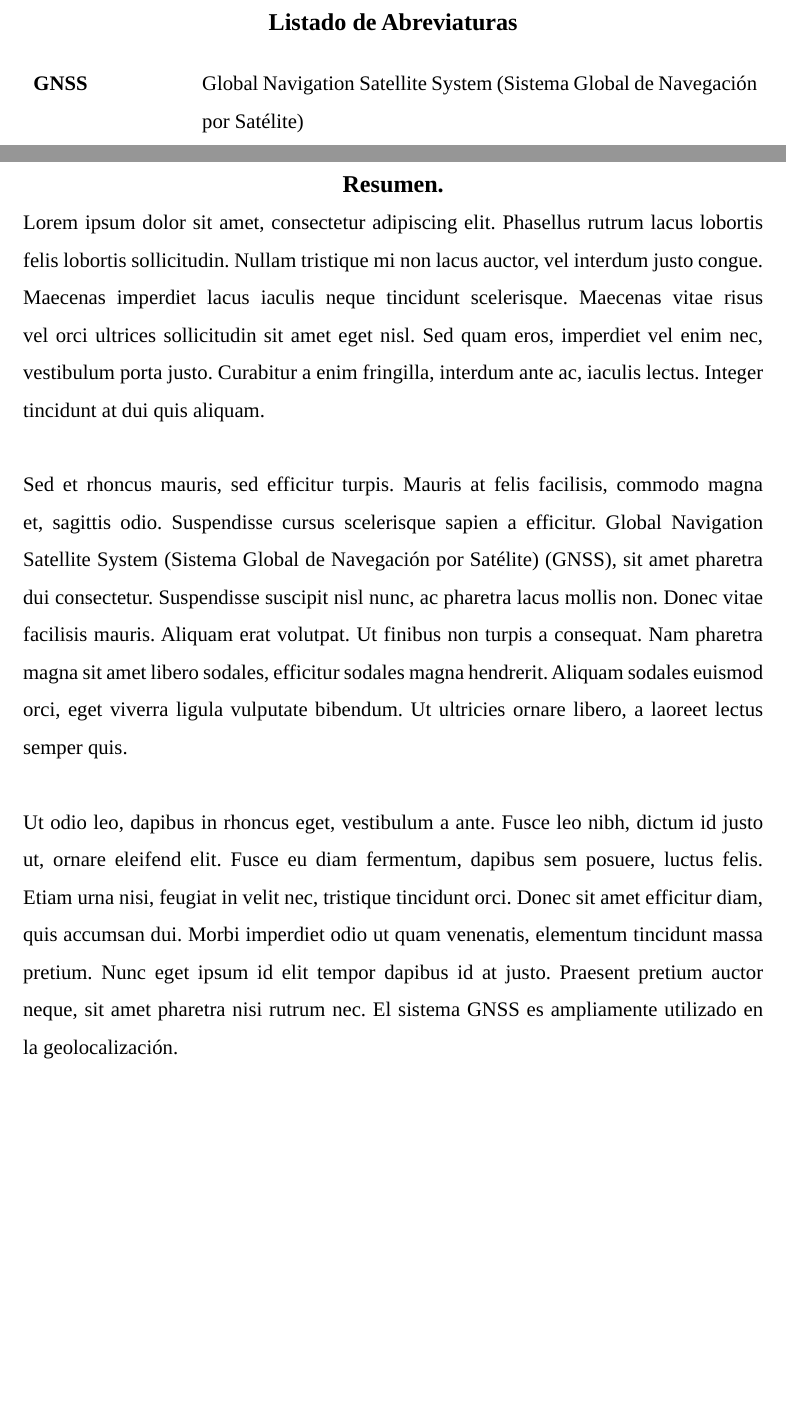
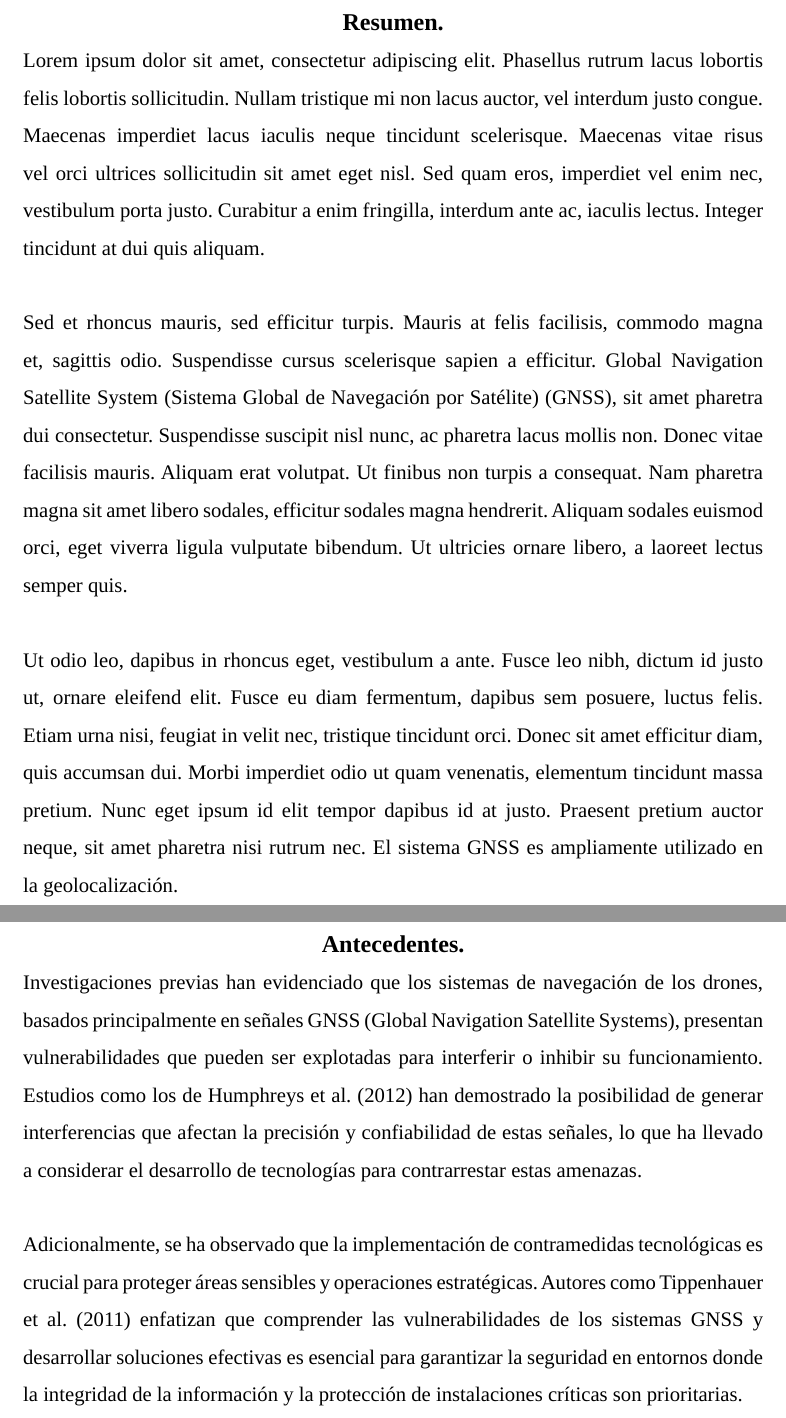
Before and after one commit to import-chr/final-ici, a LaTeX thesis (thesis.tex): two parts of pages 9 and 10 of 10, joined at a grey line, cut at the place of the change, the shorter picture padded with empty space. Compiled offline with LuaLaTeX; a missing font is replaced by an installed copy or a similar font.

```diff
--- a/thesis.tex
+++ b/thesis.tex
@@ -69,4 +72,9 @@
 
 \include{sections/resumen}
 
+\setcounter{page}{\numexpr\value{page}\relax}
+\pagenumbering{arabic}
+
+\include{sections/antecedentes}
+
 \end{document}
```
Also changed, not shown: thesis.tex (3 more changed lines).
